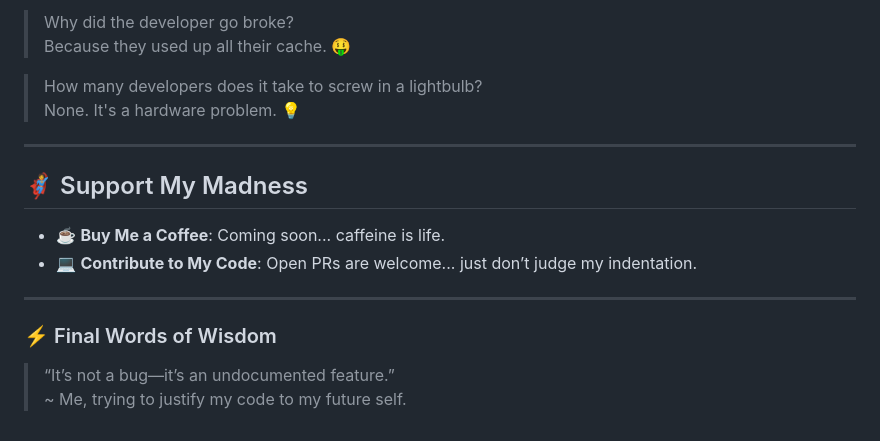
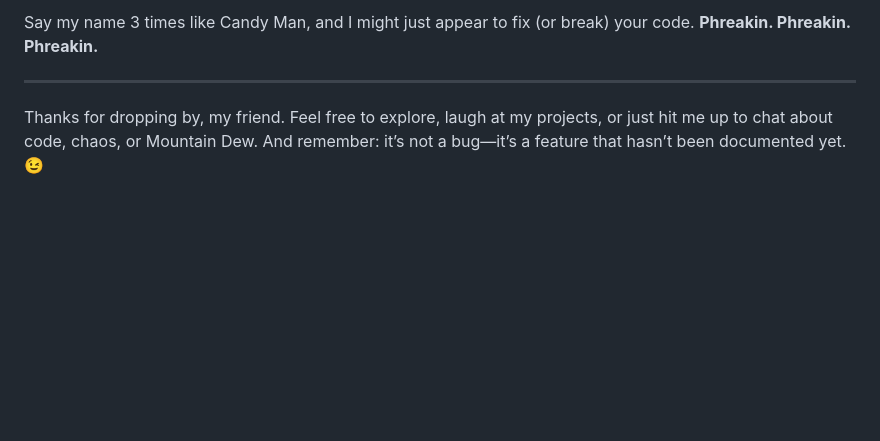
Before and after one commit to phreakin/phreakin, a Markdown page: README.md, the part around the change printed below. GitHub-like rendering; blank space fills up the shorter version.

```diff
--- a/README.md
+++ b/README.md
@@ -82,20 +80,6 @@ Brace yourself—you’ve just stumbled upon the GitHub profile of the *most phr
 
-> Why did the developer go broke?
-> Because they used up all their cache. 🤑
-
-> How many developers does it take to screw in a lightbulb?
-> None. It's a hardware problem. 💡
+Say my name 3 times like Candy Man, and I might just appear to fix (or break) your code. **Phreakin. Phreakin. Phreakin.**
 
 ---
 
-## 🦸 Support My Madness
-
-- ☕ **Buy Me a Coffee**: Coming soon... caffeine is life.
-- 💻 **Contribute to My Code**: Open PRs are welcome... just don’t judge my indentation.
-
----
-
-### ⚡ Final Words of Wisdom
-
-> “It’s not a bug—it’s an undocumented feature.”
-> ~ Me, trying to justify my code to my future self.
+Thanks for dropping by, my friend. Feel free to explore, laugh at my projects, or just hit me up to chat about code, chaos, or Mountain Dew. And remember: it’s not a bug—it’s a feature that hasn’t been documented yet. 😉
```
Also changed, not shown: other parts of README.md (+35 -37 lines).
